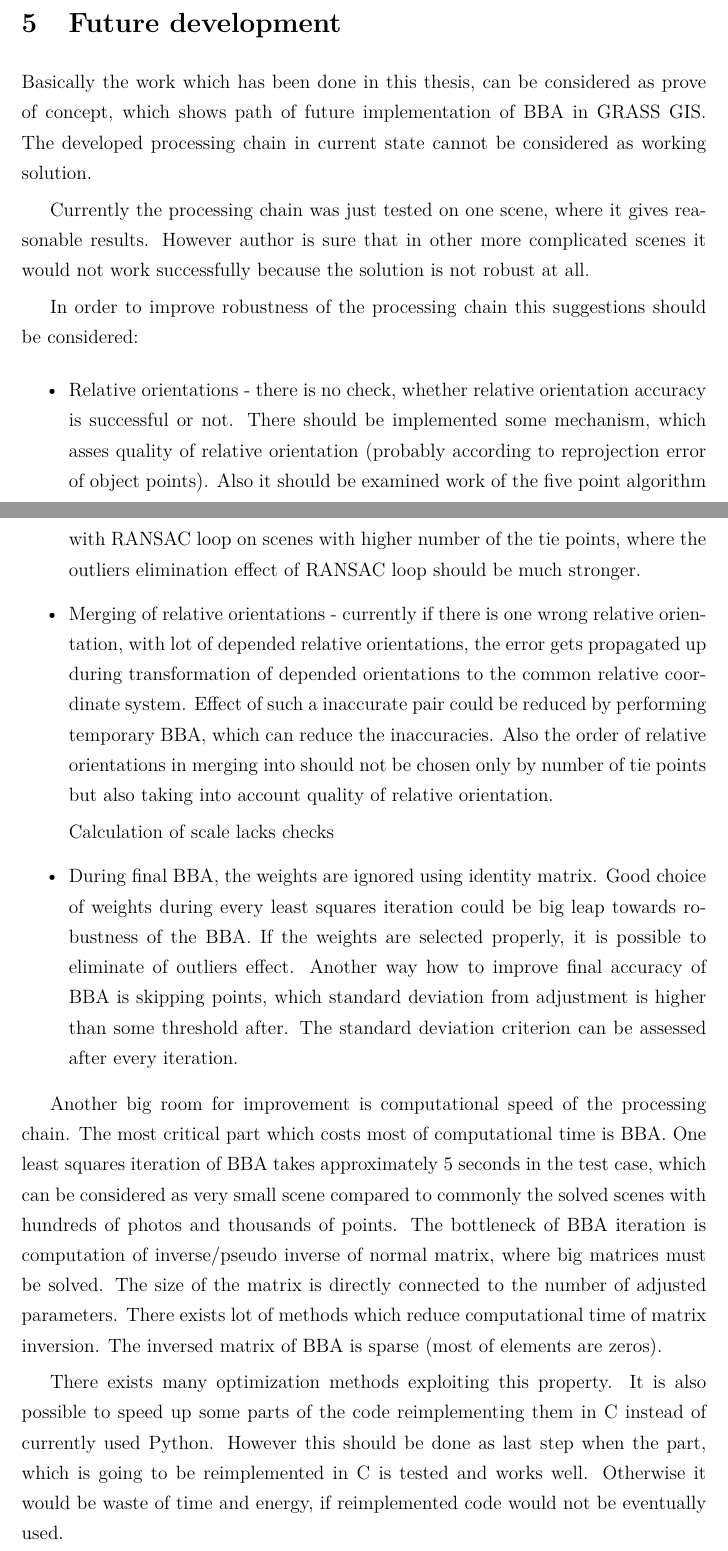
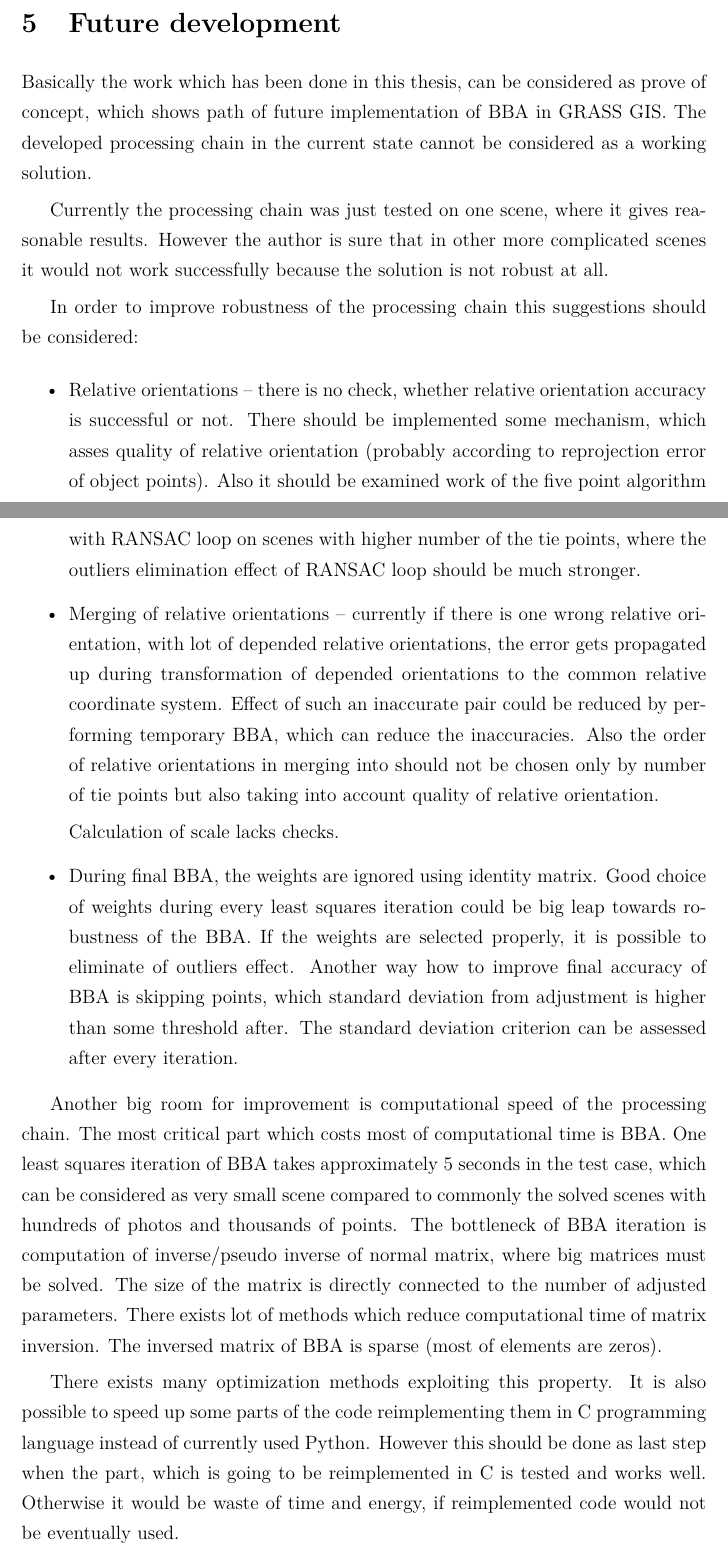
Before and after one commit to ctu-geoforall-lab-projects/dp-turek-2014, a LaTeX paper (text/DP.tex): two parts of pages 69 and 70 of 74, joined at a grey line, cut so that both start at the same text. Compiled offline with pdfLaTeX.

Commit message:
pata-konec cast: korekce+poznamky

```diff
--- a/text/DP.tex
+++ b/text/DP.tex
@@ -2609,27 +2609,31 @@ unlike to the previous plot:
 
 Basically the work which has been done in this thesis, can be considered as prove of concept,
 which shows path of future implementation of BBA in GRASS GIS. The developed
-processing chain in current state cannot be considered as working solution.
+processing chain in the current state cannot be considered as a working solution.
+
+%%% ML: ropbust at all -> robust not enough
 
 Currently  the processing chain was just tested
  on one scene, where it gives reasonable results. However
-author is sure that in other more complicated scenes it would not work successfully because
+the author is sure that in other more complicated scenes it would not work successfully because
 the solution is not robust at all.
 
 In order to improve robustness of the processing chain this suggestions should be considered:
 \begin{itemize}
-\item Relative orientations - there is no check, whether relative orientation accuracy is successful or not. There
+\item Relative orientations -- there is no check, whether relative orientation accuracy is successful or not. There
 should be implemented some mechanism, which asses quality of relative orientation (probably according to reprojection error of object points).
 Also it should be examined work of the five point algorithm with RANSAC loop on scenes with higher number of the tie points, where
 the outliers elimination effect of RANSAC loop should be much stronger.
-\item  Merging of relative orientations - currently if there is one wrong relative orientation, with lot of depended relative orientations,
+\item  Merging of relative orientations -- currently if there is one wrong relative orientation, with lot of depended relative orientations,
 the error gets propagated up during transformation of depended orientations to the common relative coordinate system.
-Effect of such a inaccurate pair could be
+Effect of such an inaccurate pair could be
 reduced by performing  temporary BBA, which can reduce the inaccuracies. Also the order of relative orientations in merging
 into  should not
 be chosen only by number of tie points but also taking into account quality of relative orientation.
 
-Calculation of scale lacks checks
+Calculation of scale lacks checks.
+
+%%% ML: opet v textu nekolikrat "there exists"
 
 \item During final BBA, the weights are ignored using identity matrix. Good choice of weights during every least squares iteration
 could be big leap towards robustness of the BBA. If the weights are selected properly, it is possible to eliminate of outliers
@@ -2650,9 +2654,11 @@ The size of the matrix is directly connected to the number of adjusted parameter
 time of matrix inversion. The inversed matrix of BBA is sparse (most of elements are zeros).
 
 There exists many optimization methods exploiting this property.
-It is also possible to speed up some parts of the code reimplementing them in C instead of currently used Python. However this should be done
+It is also possible to speed up some parts of the code reimplementing them in C programming language instead of currently used Python. However this should be done
 as last step when the part, which is going to be reimplemented in C is tested and works well. Otherwise it would be waste of time and energy, if reimplemented
 code would not be eventually used.
+
+%%% ML: spa ???, zadny odkaz, stacila by poznamka pod carou...
 
 Another option should which should  be considered is employing of some free software BBA libraries.
 Some of the free BBA libraries are:
```
Also changed, not shown: text/DP.tex (13 more changed lines).
